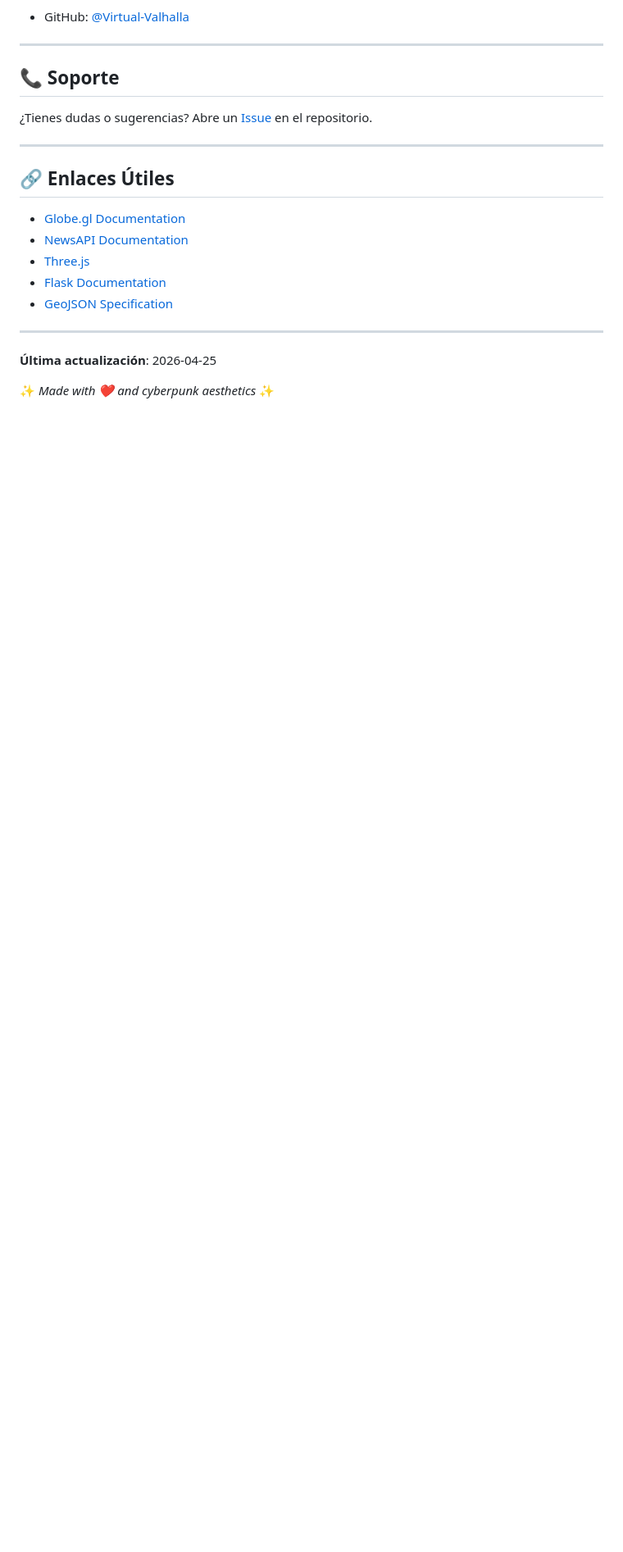
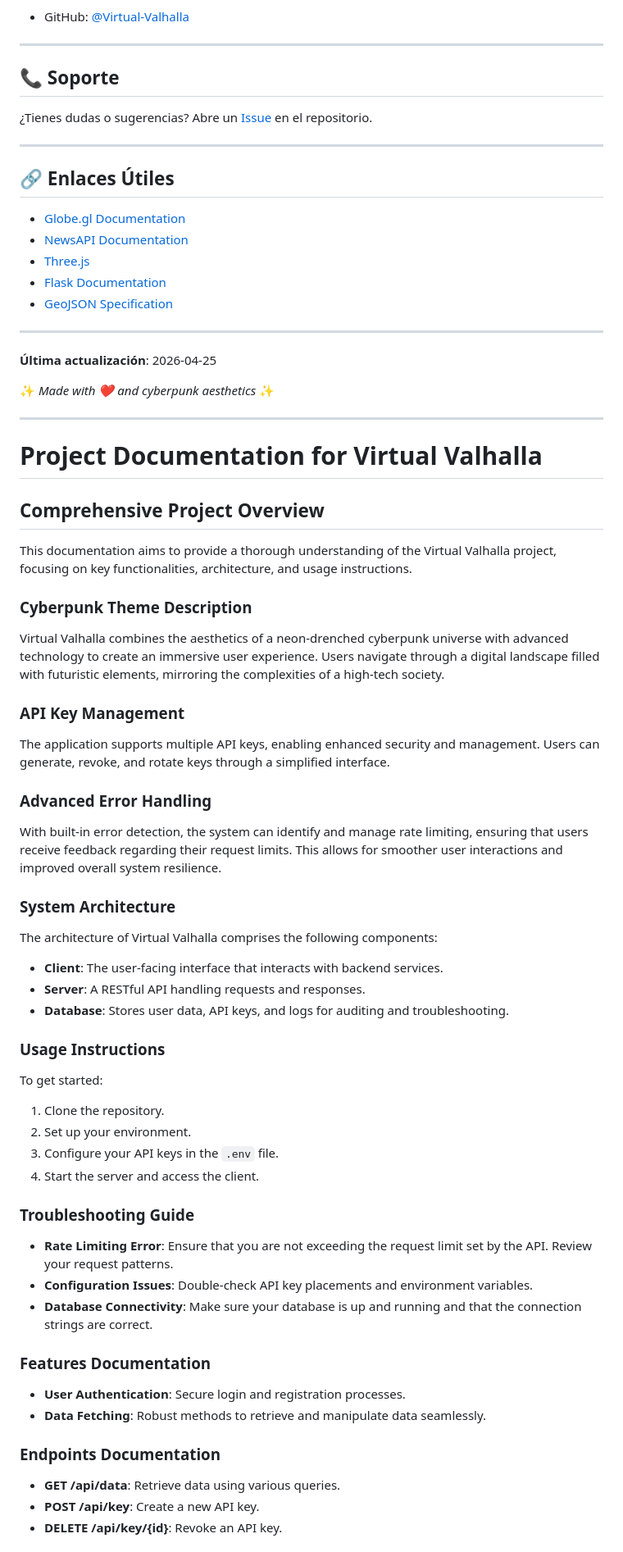
Before and after one commit to Virtual-Valhalla/News_globo, a Markdown page: README.md, the part around one of its changes. Shown at 82% size. Rendered like a GitHub page; blank space fills up the shorter version.

Commit message:
Enhance README with comprehensive project documentation
Expanded project documentation with detailed sections on theme, API key management, error handling, architecture, usage instructions, troubleshooting, features, endpoints, technologies, contribution guidelines, and future roadmap.

```diff
--- a/README.md
+++ b/README.md
@@ -231,3 +231,47 @@ Este proyecto está bajo la licencia **MIT**. Ver `LICENSE` para más detalles.
 **Última actualización**: 2026-04-25
 
 ✨ *Made with ❤️ and cyberpunk aesthetics* ✨
+
+
+----------
+# Project Documentation for Virtual Valhalla
+
+## Comprehensive Project Overview
+This documentation aims to provide a thorough understanding of the Virtual Valhalla project, focusing on key functionalities, architecture, and usage instructions.
+
+### Cyberpunk Theme Description
+Virtual Valhalla combines the aesthetics of a neon-drenched cyberpunk universe with advanced technology to create an immersive user experience. Users navigate through a digital landscape filled with futuristic elements, mirroring the complexities of a high-tech society.
+
+### API Key Management
+The application supports multiple API keys, enabling enhanced security and management. Users can generate, revoke, and rotate keys through a simplified interface.
+
+### Advanced Error Handling
+With built-in error detection, the system can identify and manage rate limiting, ensuring that users receive feedback regarding their request limits. This allows for smoother user interactions and improved overall system resilience.
+
+### System Architecture
+The architecture of Virtual Valhalla comprises the following components:
+- **Client**: The user-facing interface that interacts with backend services.
+- **Server**: A RESTful API handling requests and responses.
+- **Database**: Stores user data, API keys, and logs for auditing and troubleshooting.
+
+### Usage Instructions
+To get started:
+1. Clone the repository.
+2. Set up your environment.
+3. Configure your API keys in the `.env` file.
+4. Start the server and access the client.
+
+### Troubleshooting Guide
+- **Rate Limiting Error**: Ensure that you are not exceeding the request limit set by the API. Review your request patterns.
+- **Configuration Issues**: Double-check API key placements and environment variables.
+- **Database Connectivity**: Make sure your database is up and running and that the connection strings are correct.
+
+### Features Documentation
+- **User Authentication**: Secure login and registration processes.
+- **Data Fetching**: Robust methods to retrieve and manipulate data seamlessly.
+
+### Endpoints Documentation
+- **GET /api/data**: Retrieve data using various queries.
+- **POST /api/key**: Create a new API key.
+- **DELETE /api/key/{id}**: Revoke an API key.
+
```
Also changed, not shown: other parts of README.md (+16 -0 lines).
